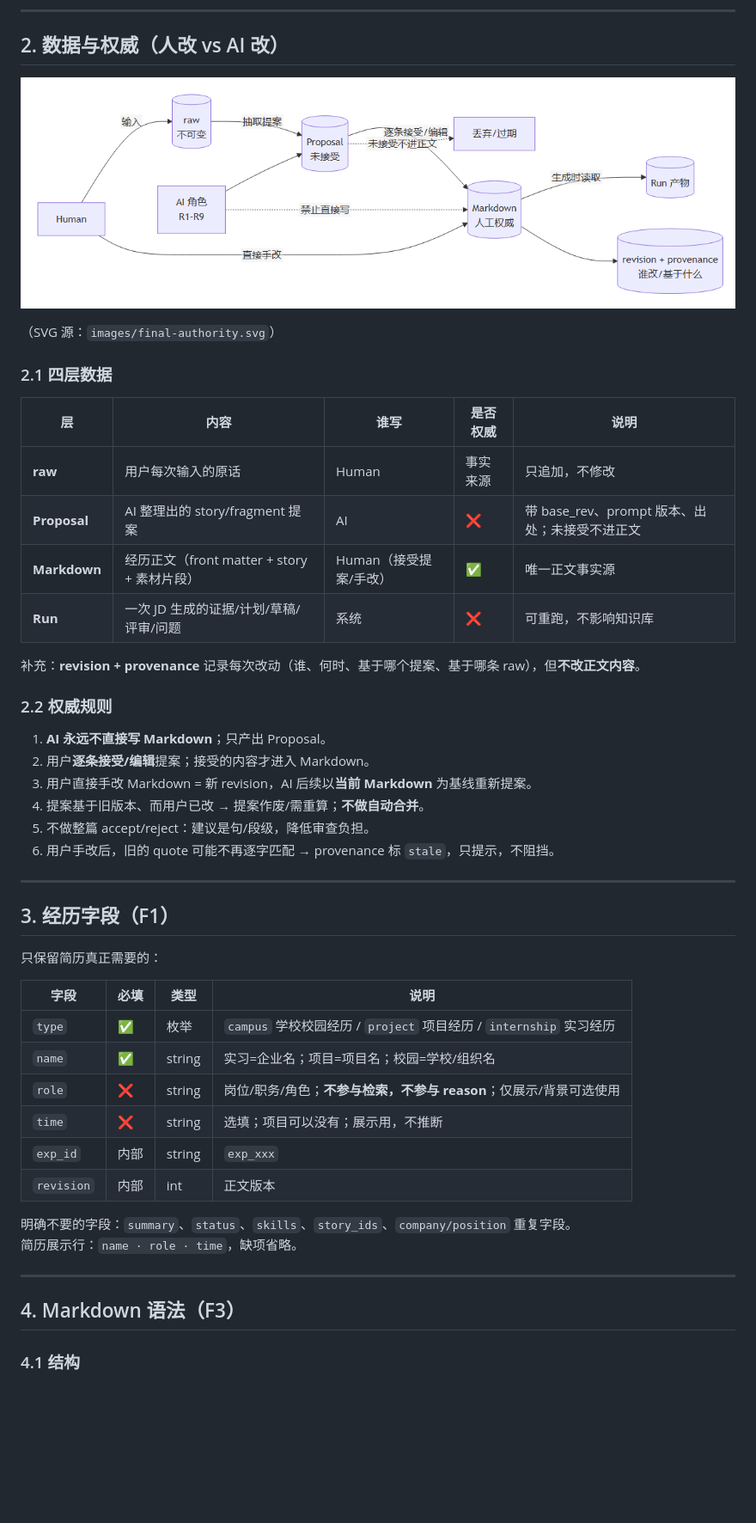
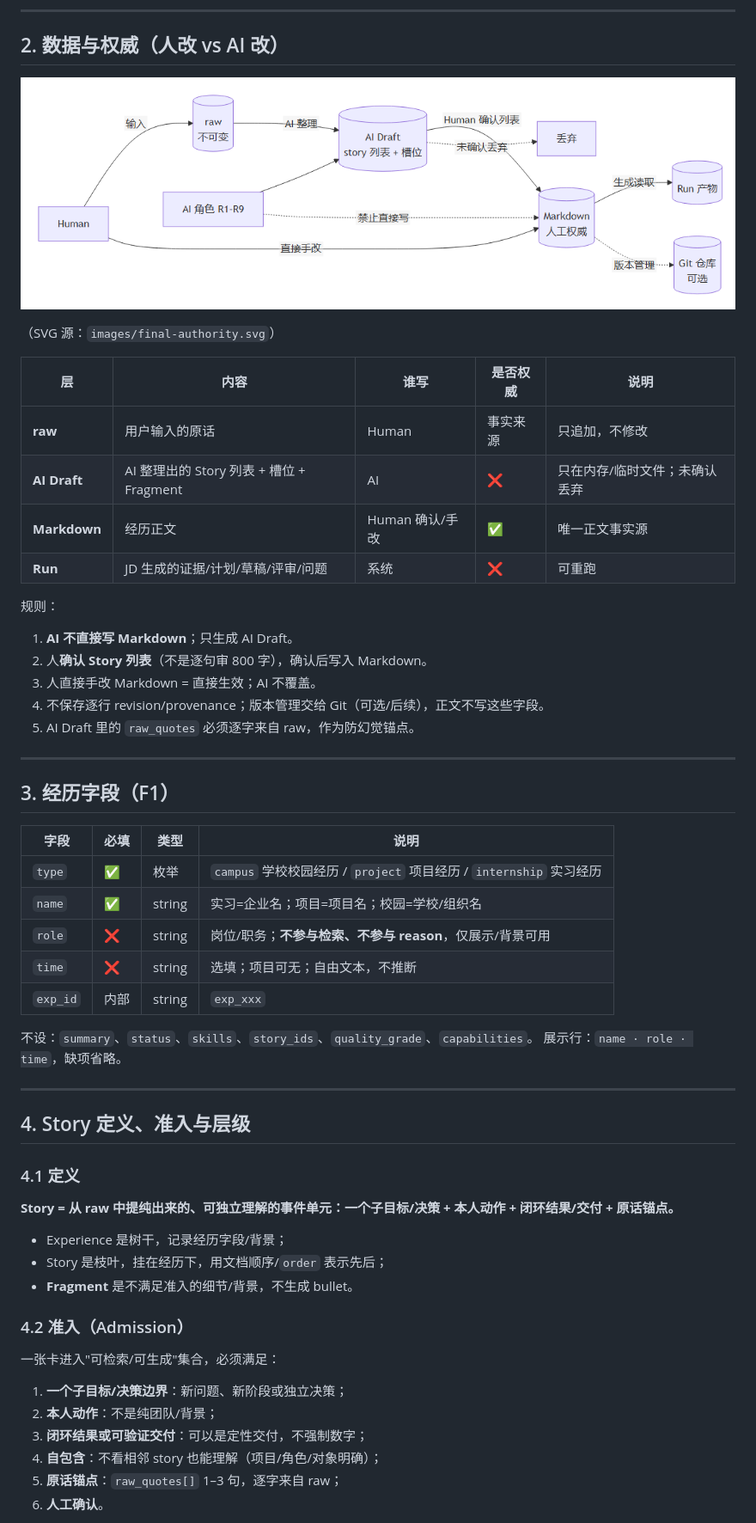
Before and after one commit to AsteriaAnna/Resume-Workbench, a Markdown page: prototype/docs/INPUT-FOLLOW.md, the part around one of its changes. Shown at 86% size. GitHub-like rendering; pictures changed too: prototype/docs/images/final-authority.png; blank space fills up the shorter version.

Commit message:
docs: INPUT-FOLLOW v4（Story 准入/一遍抽取/可选父子层级/去掉能力分级/并行经历评估）

```diff
--- a/prototype/docs/INPUT-FOLLOW.md
+++ b/prototype/docs/INPUT-FOLLOW.md
@@ -49,46 +48,56 @@
 
 （SVG 源：`images/final-authority.svg`）
 
-### 2.1 四层数据
-
 | 层 | 内容 | 谁写 | 是否权威 | 说明 |
 | --- | --- | --- | --- | --- |
-| **raw** | 用户每次输入的原话 | Human | 事实来源 | 只追加，不修改 |
-| **Proposal** | AI 整理出的 story/fragment 提案 | AI | ❌ | 带 base_rev、prompt 版本、出处；未接受不进正文 |
-| **Markdown** | 经历正文（front matter + story + 素材片段） | Human（接受提案/手改） | ✅ | 唯一正文事实源 |
-| **Run** | 一次 JD 生成的证据/计划/草稿/评审/问题 | 系统 | ❌ | 可重跑，不影响知识库 |
+| **raw** | 用户输入的原话 | Human | 事实来源 | 只追加，不修改 |
+| **AI Draft** | AI 整理出的 Story 列表 + 槽位 + Fragment | AI | ❌ | 只在内存/临时文件；未确认丢弃 |
+| **Markdown** | 经历正文 | Human 确认/手改 | ✅ | 唯一正文事实源 |
+| **Run** | JD 生成的证据/计划/草稿/评审/问题 | 系统 | ❌ | 可重跑 |
 
-补充：**revision + provenance** 记录每次改动（谁、何时、基于哪个提案、基于哪条 raw），但**不改正文内容**。
+规则：
 
-### 2.2 权威规则
-
-1. **AI 永远不直接写 Markdown**；只产出 Proposal。
-2. 用户**逐条接受/编辑**提案；接受的内容才进入 Markdown。
-3. 用户直接手改 Markdown = 新 revision，AI 后续以**当前 Markdown** 为基线重新提案。
-4. 提案基于旧版本、而用户已改 → 提案作废/需重算；**不做自动合并**。
-5. 不做整篇 accept/reject：建议是句/段级，降低审查负担。
-6. 用户手改后，旧的 quote 可能不再逐字匹配 → provenance 标 `stale`，只提示，不阻挡。
+1. **AI 不直接写 Markdown**；只生成 AI Draft。
+2. 人**确认 Story 列表**（不是逐句审 800 字），确认后写入 Markdown。
+3. 人直接手改 Markdown = 直接生效；AI 不覆盖。
+4. 不保存逐行 revision/provenance；版本管理交给 Git（可选/后续），正文不写这些字段。
+5. AI Draft 里的 `raw_quotes` 必须逐字来自 raw，作为防幻觉锚点。
 
 ---
 
 ## 3. 经历字段（F1）
 
-只保留简历真正需要的：
-
 | 字段 | 必填 | 类型 | 说明 |
 | --- | --- | --- | --- |
 | `type` | ✅ | 枚举 | `campus` 学校校园经历 / `project` 项目经历 / `internship` 实习经历 |
 | `name` | ✅ | string | 实习=企业名；项目=项目名；校园=学校/组织名 |
-| `role` | ❌ | string | 岗位/职务/角色；**不参与检索，不参与 reason**；仅展示/背景可选使用 |
-| `time` | ❌ | string | 选填；项目可以没有；展示用，不推断 |
+| `role` | ❌ | string | 岗位/职务；**不参与检索、不参与 reason**，仅展示/背景可用 |
+| `time` | ❌ | string | 选填；项目可无；自由文本，不推断 |
 | `exp_id` | 内部 | string | `exp_xxx` |
-| `revision` | 内部 | int | 正文版本 |
 
-明确不要的字段：`summary`、`status`、`skills`、`story_ids`、`company/position` 重复字段。
-简历展示行：`name · role · time`，缺项省略。
+不设：`summary`、`status`、`skills`、`story_ids`、`quality_grade`、`capabilities`。
+展示行：`name · role · time`，缺项省略。
 
 ---
 
-## 4. Markdown 语法（F3）
+## 4. Story 定义、准入与层级
 
-### 4.1 结构
+### 4.1 定义
+
+**Story = 从 raw 中提纯出来的、可独立理解的事件单元：一个子目标/决策 + 本人动作 + 闭环结果/交付 + 原话锚点。**
+
+- Experience 是树干，记录经历字段/背景；
+- Story 是枝叶，挂在经历下，用文档顺序/`order` 表示先后；
+- **Fragment** 是不满足准入的细节/背景，不生成 bullet。
+
+### 4.2 准入（Admission）
+
+一张卡进入"可检索/可生成"集合，必须满足：
+
+1. **一个子目标/决策边界**：新问题、新阶段或独立决策；
+2. **本人动作**：不是纯团队/背景；
+3. **闭环结果或可验证交付**：可以是定性交付，不强制数字；
+4. **自包含**：不看相邻 story 也能理解（项目/角色/对象明确）；
+5. **原话锚点**：`raw_quotes[]` 1–3 句，逐字来自 raw；
+6. **人工确认**。
+
```
Also changed, not shown: other parts of prototype/docs/INPUT-FOLLOW.md (+355 -246 lines), prototype/docs/images/final-flow.png, 2 other files.
